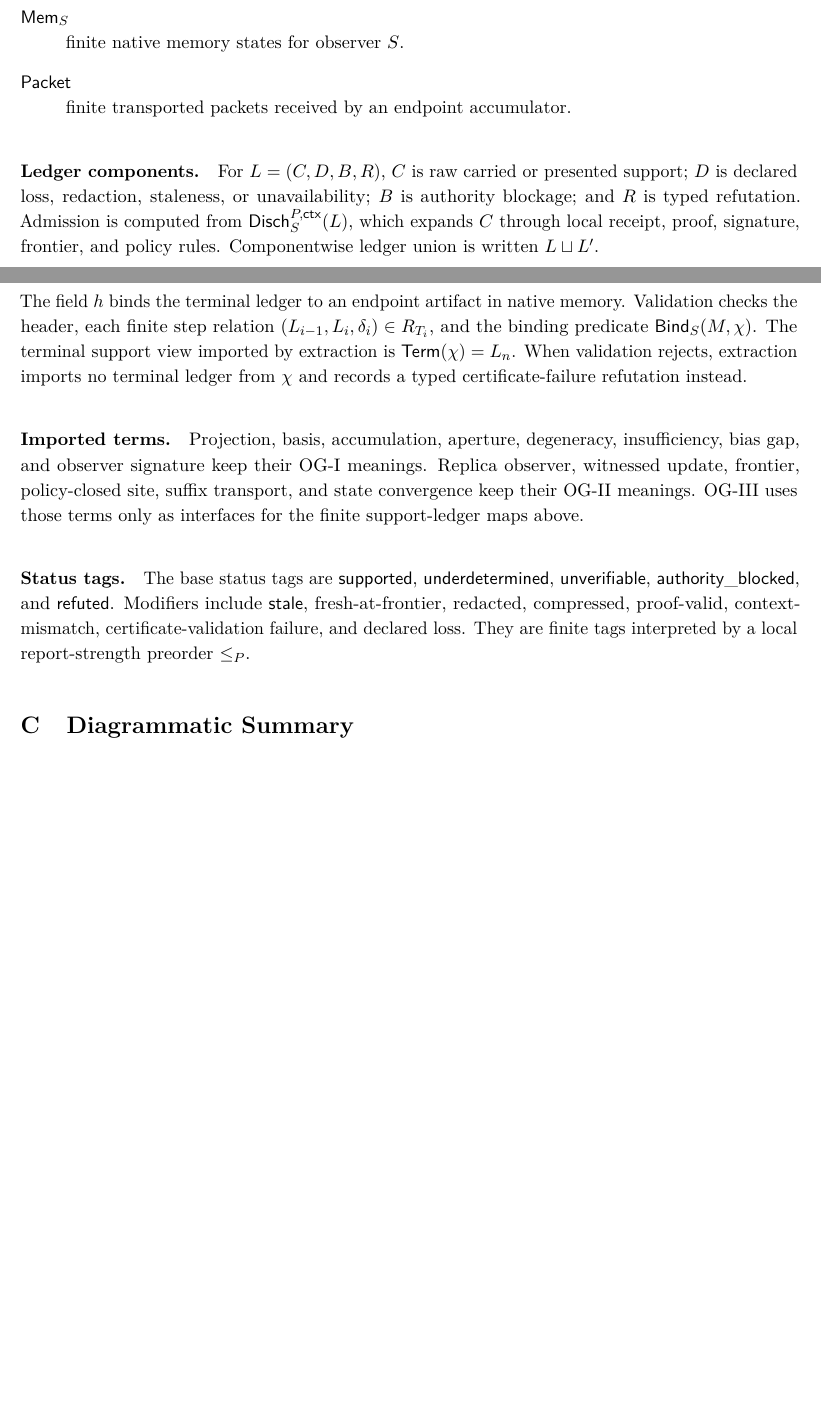
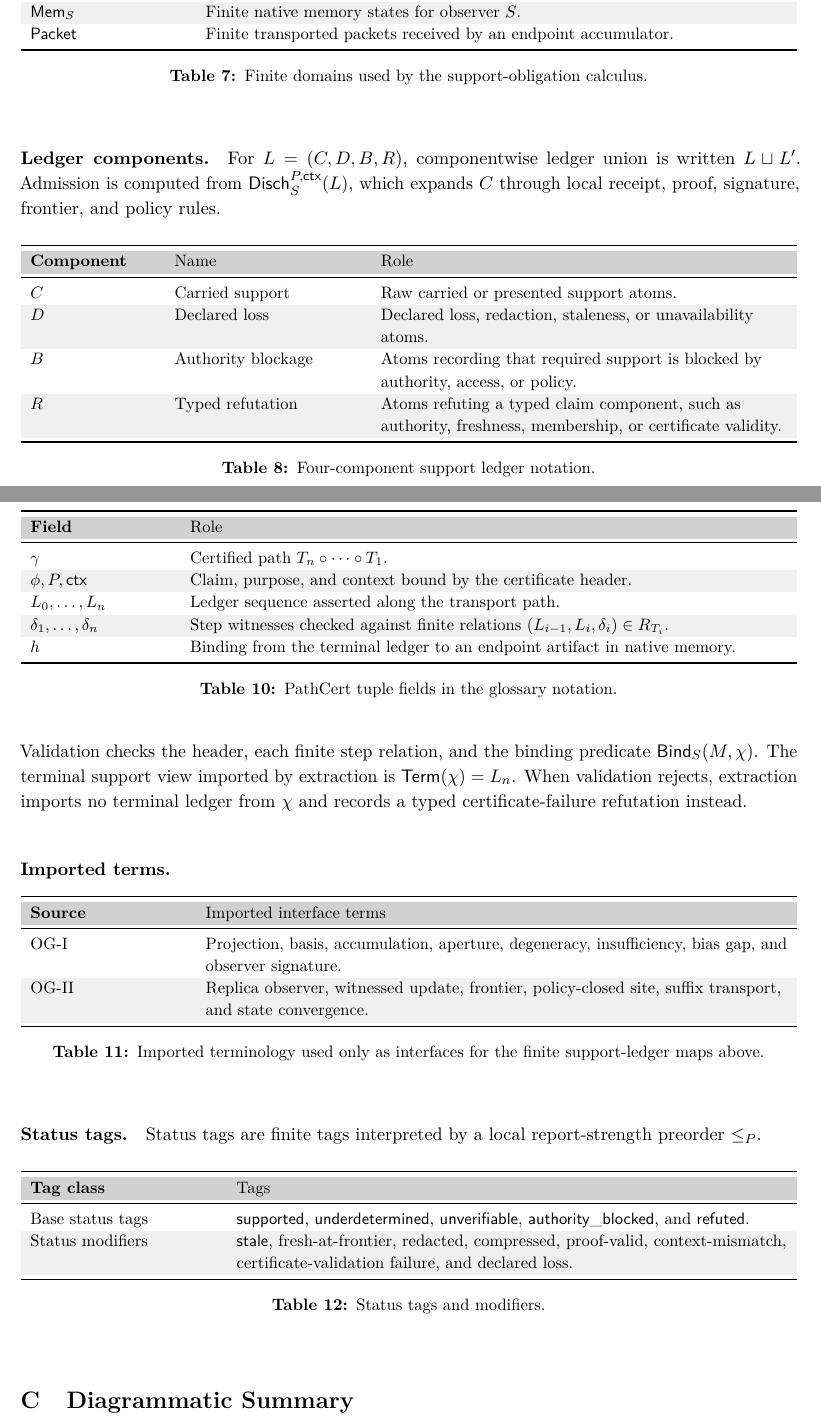
Before and after one commit to flyingrobots/og-3, a LaTeX document (observer_geometry_3.tex): two parts of pages 32 and 33 of 48 before the commit and two parts of pages 32 and 34 of 49 after it, joined at a grey line, cut so that both start at the same text, the shorter picture padded with empty space. Compiled offline with pdfLaTeX.

Commit message:
docs: tabulate appendix glossary

```diff
--- a/observer_geometry_3.tex
+++ b/observer_geometry_3.tex
@@ -2064,11 +2061,37 @@ This appendix fixes the notation used by the calculus.
-  \item[$\Mem_S$] finite native memory states for observer $S$.
-  \item[$\Packet$] finite transported packets received by an endpoint
-        accumulator.
-\end{description}
+\begin{OGInlineTable}{\OGTableFont}
+\begin{tabularx}{\textwidth}{>{\raggedright\arraybackslash}p{0.20\textwidth}>{\raggedright\arraybackslash}X}
+\toprule
+\TableHeaderRow Symbol & Meaning \\
+\midrule
+$\Phi$ & Finite set of claims. \\
+$\mathcal P$ & Finite set of purposes or claim families. \\
+$\mathsf{Ctx}$ & Finite set of support contexts. A base context has form $(F,\alpha,\mathrm{disclosure},\mathrm{expiry})$; a path-extended context has form $(\ctx_{\mathrm{base}},\gamma)$. \\
+$\mathcal S$ & Finite set of observers. \\
+$\mathcal K$ & Finite set of support kinds, such as state, provenance, authority, freshness, negative witness, proof, commitment, receipt, declared loss, blockage, and typed refutation. \\
+$\Atoms$ & Finite typed support-atom universe $\coprod_{k\in\mathcal K}\{k\}\times A_k$. \\
+$\Ledg$ & Finite support ledgers $(C,D,B,R)$ with each component a finite subset of $\Atoms$. \\
+$\Mem_S$ & Finite native memory states for observer $S$. \\
+$\Packet$ & Finite transported packets received by an endpoint accumulator. \\
+\bottomrule
+\end{tabularx}
+\caption{Finite domains used by the support-obligation calculus.}
+\label{tab:glossary-finite-domains}
+\end{OGInlineTable}
 
 \paragraph{Ledger components.}
-For $L=(C,D,B,R)$, $C$ is raw carried or presented support; $D$ is declared
-loss, redaction, staleness, or unavailability; $B$ is authority blockage; and
-$R$ is typed refutation. Admission is computed from $\Disch_S^{P,\ctx}(L)$,
-which expands $C$ through local receipt, proof, signature, frontier, and policy
-rules. Componentwise ledger union is written $L\sqcup L'$.
+For $L=(C,D,B,R)$, componentwise ledger union is written $L\sqcup L'$.
+Admission is computed from $\Disch_S^{P,\ctx}(L)$, which expands $C$ through
+local receipt, proof, signature, frontier, and policy rules.
+
+\begin{OGInlineTable}{\OGTableFont}
+\begin{tabularx}{\textwidth}{>{\raggedright\arraybackslash}p{0.16\textwidth}>{\raggedright\arraybackslash}p{0.24\textwidth}>{\raggedright\arraybackslash}X}
+\toprule
+\TableHeaderRow Component & Name & Role \\
+\midrule
+$C$ & Carried support & Raw carried or presented support atoms. \\
+$D$ & Declared loss & Declared loss, redaction, staleness, or unavailability atoms. \\
+$B$ & Authority blockage & Atoms recording that required support is blocked by authority, access, or policy. \\
+$R$ & Typed refutation & Atoms refuting a typed claim component, such as authority, freshness, membership, or certificate validity. \\
+\bottomrule
+\end{tabularx}
+\caption{Four-component support ledger notation.}
@@ -2096,29 +2121,65 @@ The main operations have the following types:
+\caption{Operational maps and their domains, codomains, and roles.}
+\label{tab:glossary-operational-maps}
+\end{OGInlineTable}
 
 \paragraph{Path certificate syntax.}
 A certificate for a path $\gamma=T_n\circ\cdots\circ T_1$ has the form
 \[
   \chi=(\gamma,\phi,P,\ctx,L_0,\ldots,L_n,\delta_1,\ldots,\delta_n,h).
 \]
-The field $h$ binds the terminal ledger to an endpoint artifact in native
-memory. Validation checks the header, each finite step relation
-$(L_{i-1},L_i,\delta_i)\in R_{T_i}$, and the binding predicate
-$\Bind_S(M,\chi)$. The terminal support view imported by extraction is
+
+\begin{OGInlineTable}{\OGTableFont}
+\begin{tabularx}{\textwidth}{>{\raggedright\arraybackslash}p{0.18\textwidth}>{\raggedright\arraybackslash}X}
+\toprule
+\TableHeaderRow Field & Role \\
+\midrule
+$\gamma$ & Certified path $T_n\circ\cdots\circ T_1$. \\
+$\phi,P,\ctx$ & Claim, purpose, and context bound by the certificate header. \\
+$L_0,\ldots,L_n$ & Ledger sequence asserted along the transport path. \\
+$\delta_1,\ldots,\delta_n$ & Step witnesses checked against finite relations $(L_{i-1},L_i,\delta_i)\in R_{T_i}$. \\
+$h$ & Binding from the terminal ledger to an endpoint artifact in native memory. \\
+\bottomrule
+\end{tabularx}
+\caption{PathCert tuple fields in the glossary notation.}
+\label{tab:glossary-pathcert-fields}
+\end{OGInlineTable}
+
+Validation checks the header, each finite step relation, and the binding
+predicate $\Bind_S(M,\chi)$. The terminal support view imported by extraction is
 $\Term(\chi)=L_n$. When validation rejects, extraction imports no terminal
 ledger from $\chi$ and records a typed certificate-failure refutation instead.
 
 \paragraph{Imported terms.}
-Projection, basis, accumulation, aperture, degeneracy, insufficiency, bias gap,
-and observer signature keep their OG-I meanings. Replica observer, witnessed
-update, frontier, policy-closed site, suffix transport, and state convergence
-keep their OG-II meanings. OG-III uses those terms only as interfaces for the
-finite support-ledger maps above.
+\begin{OGInlineTable}{\OGTableFont}
+\begin{tabularx}{\textwidth}{>{\raggedright\arraybackslash}p{0.20\textwidth}>{\raggedright\arraybackslash}X}
+\toprule
+\TableHeaderRow Source & Imported interface terms \\
+\midrule
+OG-I & Projection, basis, accumulation, aperture, degeneracy, insufficiency, bias gap, and observer signature. \\
+OG-II & Replica observer, witnessed update, frontier, policy-closed site, suffix transport, and state convergence. \\
+\bottomrule
+\end{tabularx}
+\caption{Imported terminology used only as interfaces for the finite support-ledger maps above.}
+\label{tab:glossary-imported-terms}
+\end{OGInlineTable}
 
 \paragraph{Status tags.}
-The base status tags are $\supported$, $\underdetermined$,
-$\unverifiable$, $\authorityblocked$, and $\refuted$. Modifiers include
-$\stale$, fresh-at-frontier, redacted, compressed, proof-valid, context-mismatch,
-certificate-validation failure, and declared loss. They are finite tags
-interpreted by a local report-strength preorder $\leq_P$.
+Status tags are finite tags interpreted by a local report-strength preorder
+$\leq_P$.
+
+\begin{OGInlineTable}{\OGTableFont}
+\begin{tabularx}{\textwidth}{>{\raggedright\arraybackslash}p{0.24\textwidth}>{\raggedright\arraybackslash}X}
+\toprule
+\TableHeaderRow Tag class & Tags \\
+\midrule
+Base status tags & $\supported$, $\underdetermined$, $\unverifiable$, $\authorityblocked$, and $\refuted$. \\
+Status modifiers & $\stale$, fresh-at-frontier, redacted, compressed, proof-valid, context-mismatch, certificate-validation failure, and declared loss. \\
+\bottomrule
+\end{tabularx}
+\caption{Status tags and modifiers.}
+\label{tab:glossary-status-tags}
+\end{OGInlineTable}
+\FloatBarrier
 
 \section{Diagrammatic Summary}
 \label{app:diagrams}
```
Also changed, not shown: observer_geometry_3.tex (63 more changed lines).
